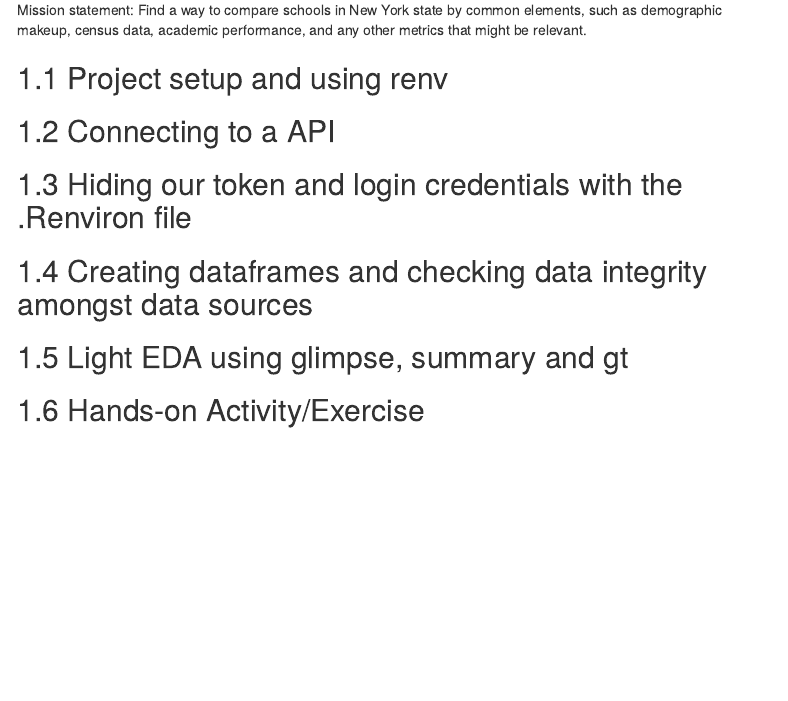
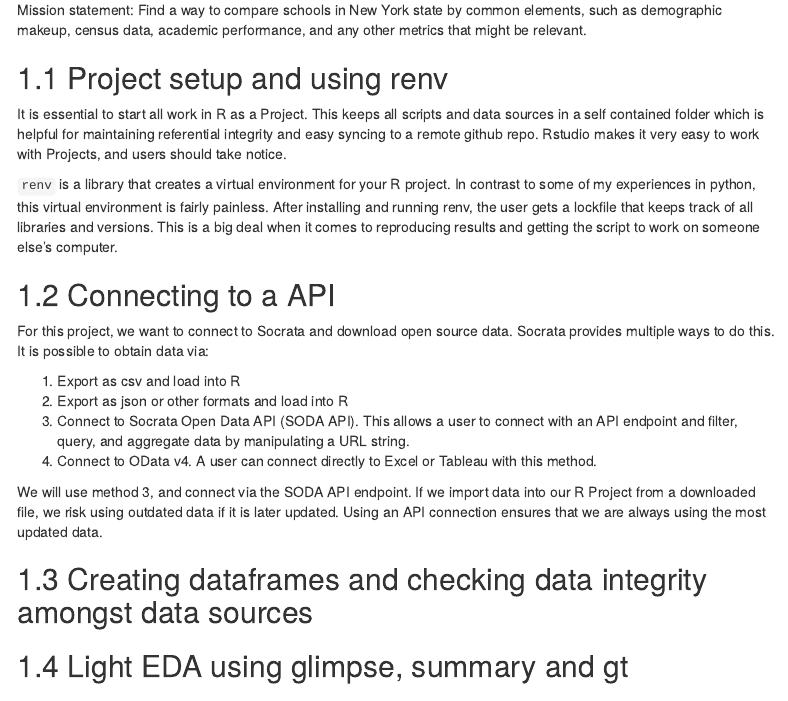
Before and after one commit to joepope44/webinars, an R Markdown document (modules/01_module_eda.Rmd): the page in a window 1100 px wide, from 130 px down. The pictures show the output file modules/01_module_eda.html that the author committed with the source, opened offline; menus at the side of the page are left out.

Commit message:
created outline for module1 and rmarkdown file

```diff
--- a/modules/01_module_eda.Rmd
+++ b/modules/01_module_eda.Rmd
@@ -22,12 +22,24 @@ Mission statement: Find a way to compare schools in New York state by common ele
 
 ## Project setup and using renv
 
+It is essential to start all work in R as a Project. This keeps all scripts and data sources in a self contained folder which is helpful for maintaining referential integrity and easy syncing to a remote github repo. Rstudio makes it very easy to work with Projects, and users should take notice.
 
+`renv` is a library that creates a virtual environment for your R project. In contrast to some of my experiences in python, this virtual environment is fairly painless. After installing and running renv, the user gets a lockfile that keeps track of all libraries and versions. This is a big deal when it comes to reproducing results and getting the script to work on someone else's computer.
 
 ## Connecting to a API
 
-## Hiding our token and login credentials with the .Renviron file
+For this project, we want to connect to Socrata and download open source data. Socrata provides multiple ways to do this. It is possible to obtain data via:
+
+1. Export as csv and load into R
+2. Export as json or other formats and load into R
+3. Connect to Socrata Open Data API (SODA API). This allows a user to connect with an API endpoint and filter, query, and aggregate data by manipulating a URL string.
+4. Connect to OData v4. A user can connect directly to Excel or Tableau with this method.
+
+We will use method 3, and connect via the SODA API endpoint. If we import data into our R Project from a downloaded file, we risk using outdated data if it is later updated. Using an API connection ensures that we are always using the most updated data.
+
 ## Creating dataframes and checking data integrity amongst data sources
+
+
 
 ## Light EDA using glimpse, summary and gt
 
```
Also changed, not shown: scratch.R (+1 -1 lines), modules/01_module_eda.html.
